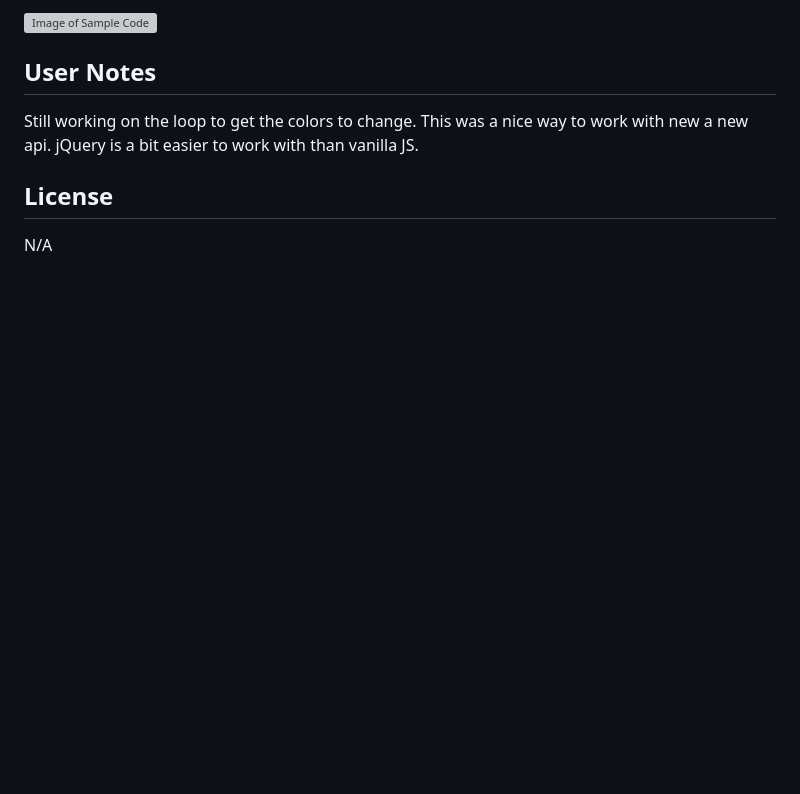
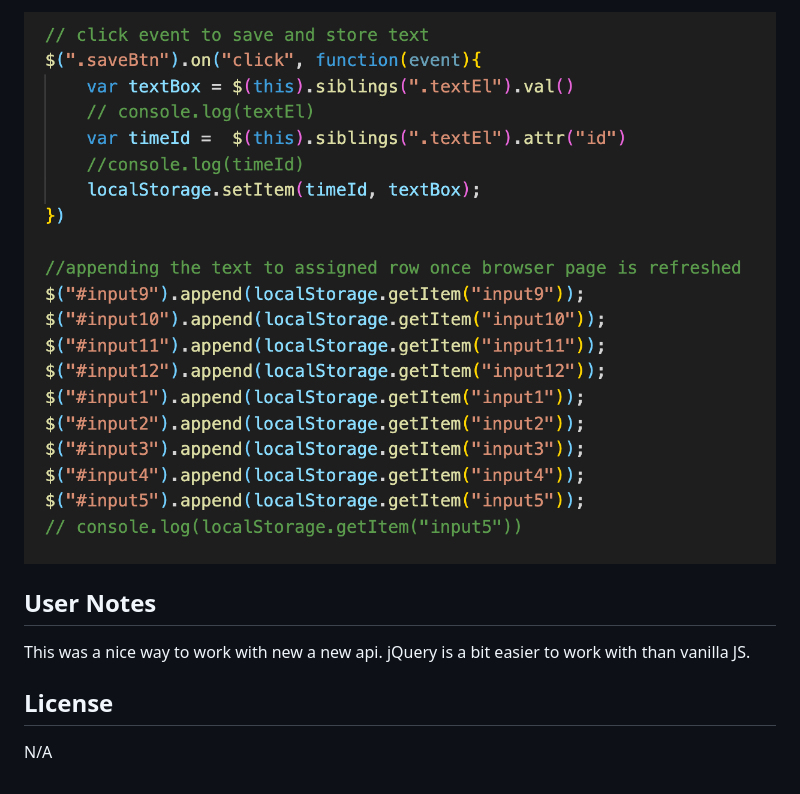
Before and after one commit to LauraGwendolynBurch/Schedule_Saver, a Markdown page: README.md, the part around the change printed below. Drawn GitHub-style; pictures changed too: images/code2.png (added); blank space fills up the shorter version; grey boxes are pictures that could not be loaded.

Commit message:
added images to read me

```diff
--- a/README.md
+++ b/README.md
@@ -18,8 +17,8 @@ Have a busy day?  Use this application to help you manage your time more effecti
 
-![ Image of Sample Code ](./images/)
+![ Image of Sample Code ](./images/code2.png)
 
 ## User Notes
-Still working on the loop to get the colors to change.  This was a nice way to work with new a new api. jQuery is a bit easier to work with than vanilla JS.
+This was a nice way to work with new a new api. jQuery is a bit easier to work with than vanilla JS.
 
 ## License
 N/A
```
Also changed, not shown: other parts of README.md (+3 -4 lines), images/05-third-party-apis-homework-demo.gif (added), images/code1.png (added), images/photo.png (added).
